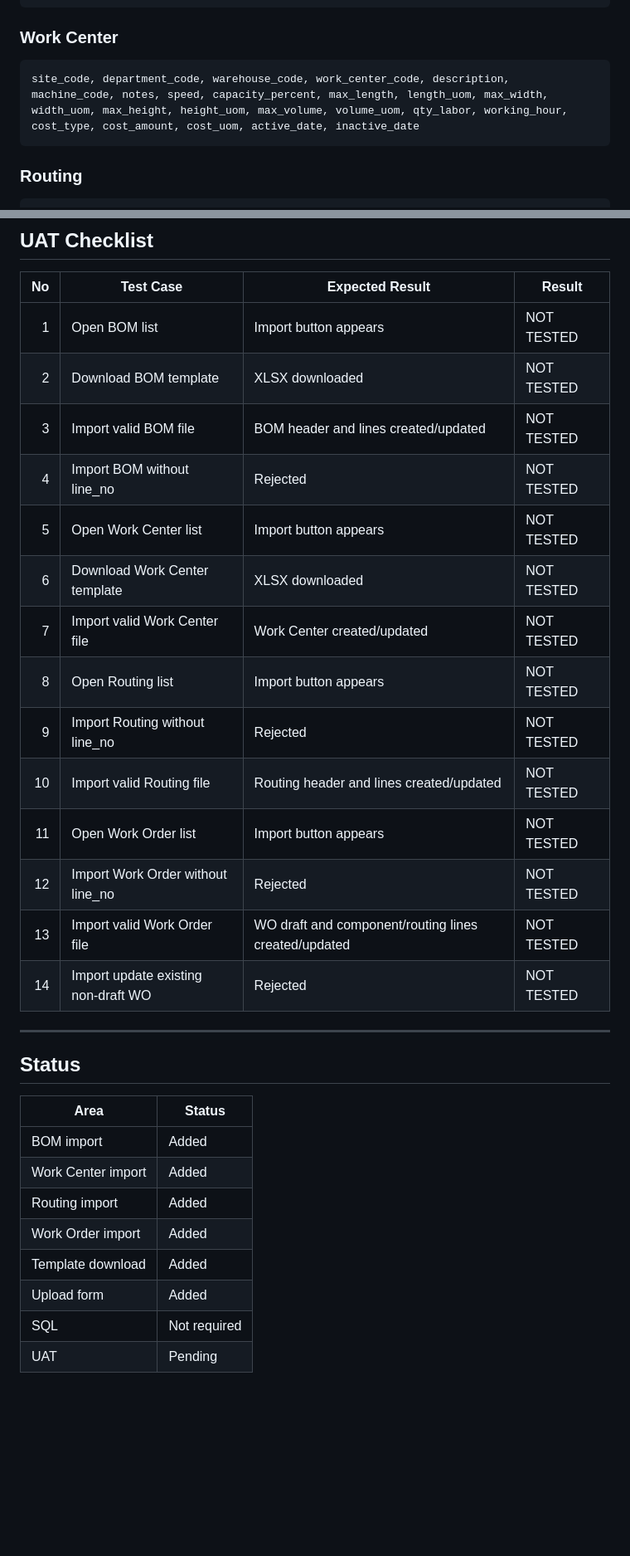
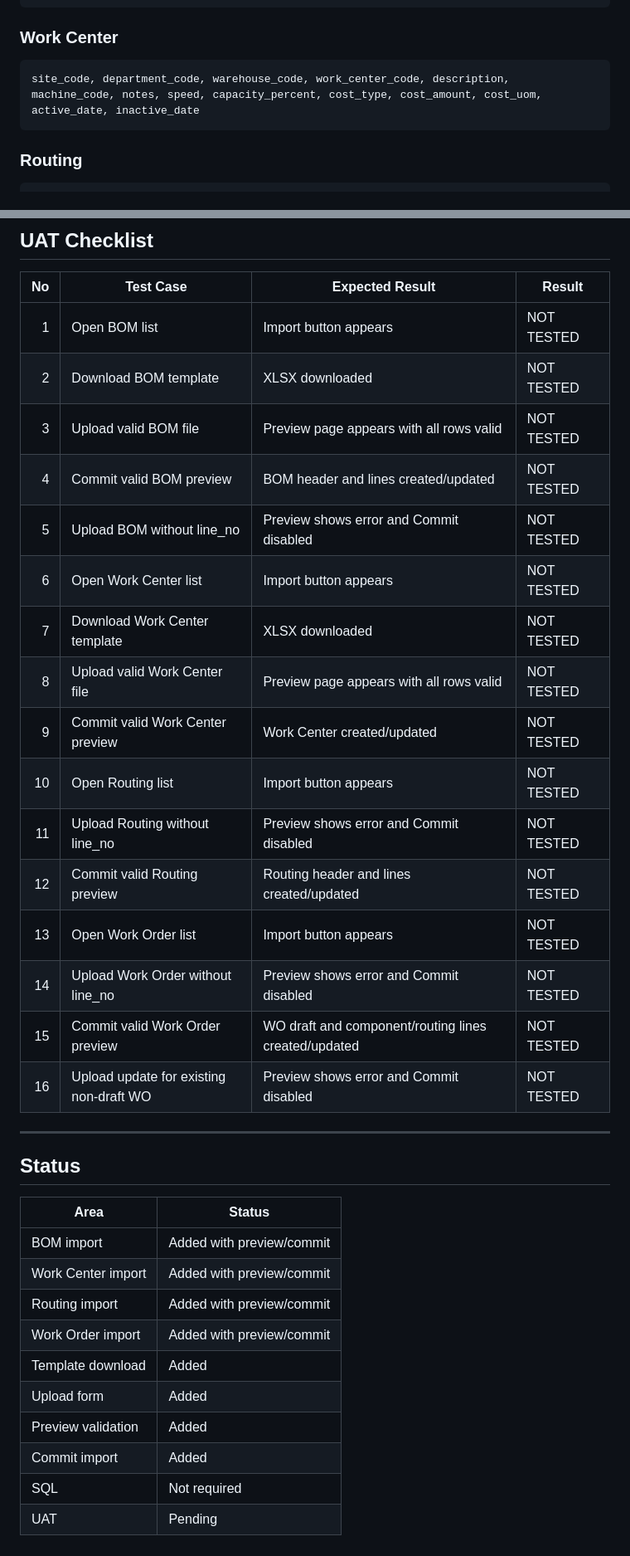
Before and after one commit to youhunt/erp-pena, a Markdown page: docs/26-production-imports.md, 2 parts joined by grey strips. Shown at 83% size. Drawn GitHub-style; blank space fills up the shorter version.

Commit message:
document production import preview validation flow

````diff
--- a/docs/26-production-imports.md
+++ b/docs/26-production-imports.md
@@ -51,7 +66,7 @@ site_code, department_code, warehouse_code, parent_item_code, bom_type, qty_batc
 ### Work Center
 
 ```text
-site_code, department_code, warehouse_code, work_center_code, description, machine_code, notes, speed, capacity_percent, max_length, length_uom, max_width, width_uom, max_height, height_uom, max_volume, volume_uom, qty_labor, working_hour, cost_type, cost_amount, cost_uom, active_date, inactive_date
+site_code, department_code, warehouse_code, work_center_code, description, machine_code, notes, speed, capacity_percent, cost_type, cost_amount, cost_uom, active_date, inactive_date
 ```
 
 ### Routing
@@ -101,18 +118,20 @@ No new table or column is added by this patch. No SQL is required for this impor
 |---:|---|---|---|
 | 1 | Open BOM list | Import button appears | NOT TESTED |
 | 2 | Download BOM template | XLSX downloaded | NOT TESTED |
-| 3 | Import valid BOM file | BOM header and lines created/updated | NOT TESTED |
-| 4 | Import BOM without line_no | Rejected | NOT TESTED |
-| 5 | Open Work Center list | Import button appears | NOT TESTED |
-| 6 | Download Work Center template | XLSX downloaded | NOT TESTED |
-| 7 | Import valid Work Center file | Work Center created/updated | NOT TESTED |
-| 8 | Open Routing list | Import button appears | NOT TESTED |
-| 9 | Import Routing without line_no | Rejected | NOT TESTED |
-| 10 | Import valid Routing file | Routing header and lines created/updated | NOT TESTED |
-| 11 | Open Work Order list | Import button appears | NOT TESTED |
-| 12 | Import Work Order without line_no | Rejected | NOT TESTED |
-| 13 | Import valid Work Order file | WO draft and component/routing lines created/updated | NOT TESTED |
-| 14 | Import update existing non-draft WO | Rejected | NOT TESTED |
+| 3 | Upload valid BOM file | Preview page appears with all rows valid | NOT TESTED |
+| 4 | Commit valid BOM preview | BOM header and lines created/updated | NOT TESTED |
+| 5 | Upload BOM without line_no | Preview shows error and Commit disabled | NOT TESTED |
+| 6 | Open Work Center list | Import button appears | NOT TESTED |
+| 7 | Download Work Center template | XLSX downloaded | NOT TESTED |
+| 8 | Upload valid Work Center file | Preview page appears with all rows valid | NOT TESTED |
+| 9 | Commit valid Work Center preview | Work Center created/updated | NOT TESTED |
+| 10 | Open Routing list | Import button appears | NOT TESTED |
+| 11 | Upload Routing without line_no | Preview shows error and Commit disabled | NOT TESTED |
+| 12 | Commit valid Routing preview | Routing header and lines created/updated | NOT TESTED |
+| 13 | Open Work Order list | Import button appears | NOT TESTED |
+| 14 | Upload Work Order without line_no | Preview shows error and Commit disabled | NOT TESTED |
+| 15 | Commit valid Work Order preview | WO draft and component/routing lines created/updated | NOT TESTED |
+| 16 | Upload update for existing non-draft WO | Preview shows error and Commit disabled | NOT TESTED |
 
 ---
 
@@ -120,11 +139,13 @@ No new table or column is added by this patch. No SQL is required for this impor
 
 | Area | Status |
 |---|---|
-| BOM import | Added |
-| Work Center import | Added |
-| Routing import | Added |
-| Work Order import | Added |
+| BOM import | Added with preview/commit |
+| Work Center import | Added with preview/commit |
+| Routing import | Added with preview/commit |
+| Work Order import | Added with preview/commit |
 | Template download | Added |
 | Upload form | Added |
+| Preview validation | Added |
+| Commit import | Added |
 | SQL | Not required |
 | UAT | Pending |
````
Also changed, not shown: other parts of docs/26-production-imports.md (+25 -8 lines).
